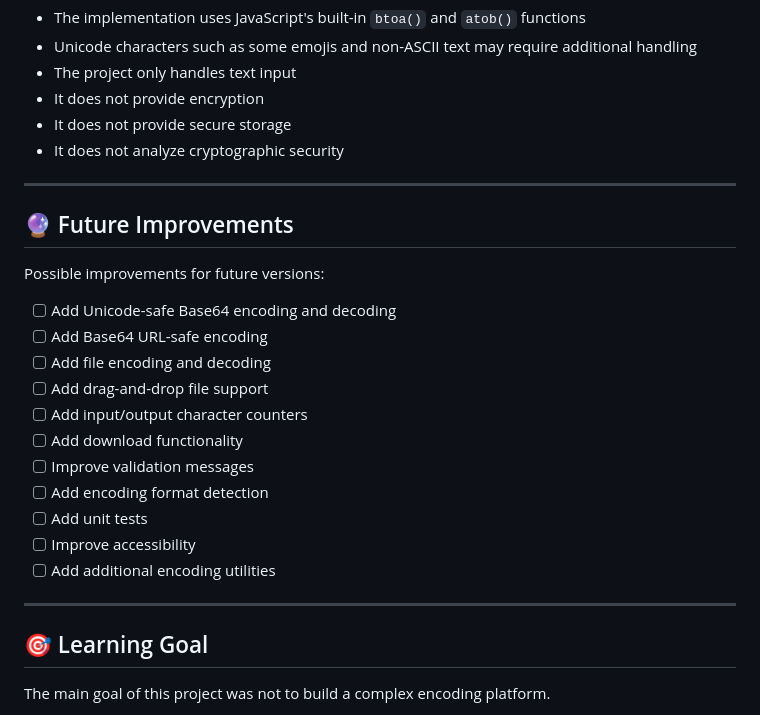
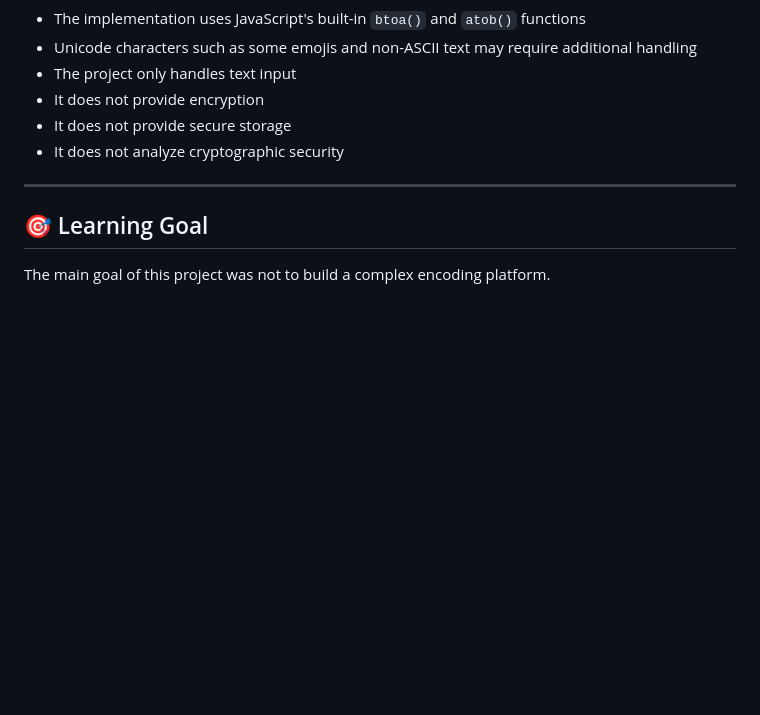
Before and after one commit to Code1nception/JS-Mini-Cybersecurity-projects, a Markdown page: Base64 Encoder ∕ Decoder/README(1).md, the part around one of its changes. Drawn GitHub-style; blank space fills up the shorter version.

Commit message:
Fix project folder name and clean up README
Updated README to correct project folder name and remove future improvements section.

```diff
--- a/Base64 Encoder ∕ Decoder/README(1).md
+++ b/Base64 Encoder ∕ Decoder/README(1).md
@@ -295,24 +295,6 @@ Through this project, I practiced:
 
 ---
 
-## 🔮 Future Improvements
-
-Possible improvements for future versions:
-
-* [ ] Add Unicode-safe Base64 encoding and decoding
-* [ ] Add Base64 URL-safe encoding
-* [ ] Add file encoding and decoding
-* [ ] Add drag-and-drop file support
-* [ ] Add input/output character counters
-* [ ] Add download functionality
-* [ ] Improve validation messages
-* [ ] Add encoding format detection
-* [ ] Add unit tests
-* [ ] Improve accessibility
-* [ ] Add additional encoding utilities
-
----
-
 ## 🎯 Learning Goal
 
 The main goal of this project was not to build a complex encoding platform.
```
Also changed, not shown: other parts of Base64 Encoder ∕ Decoder/README(1).md (+2 -2 lines).
